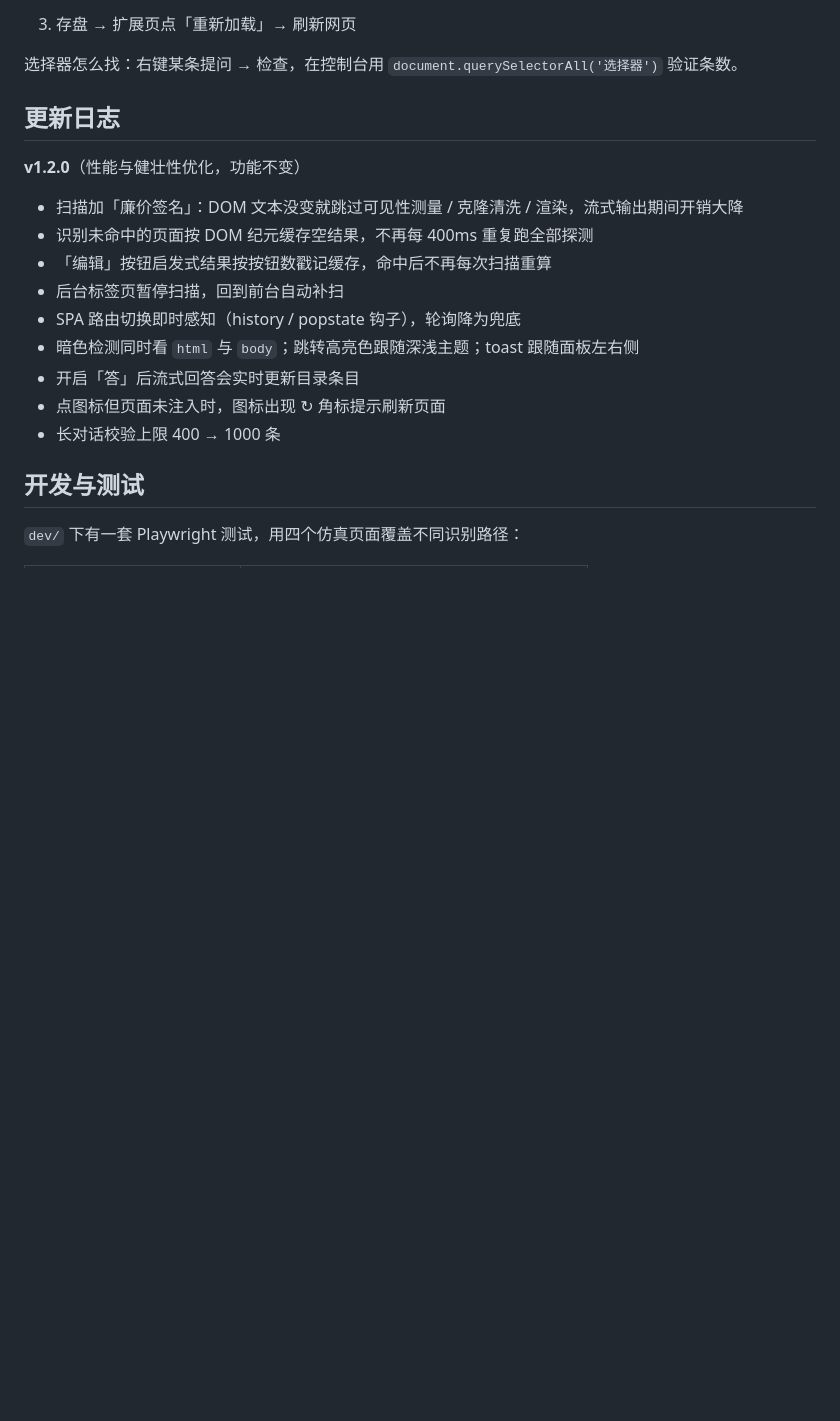
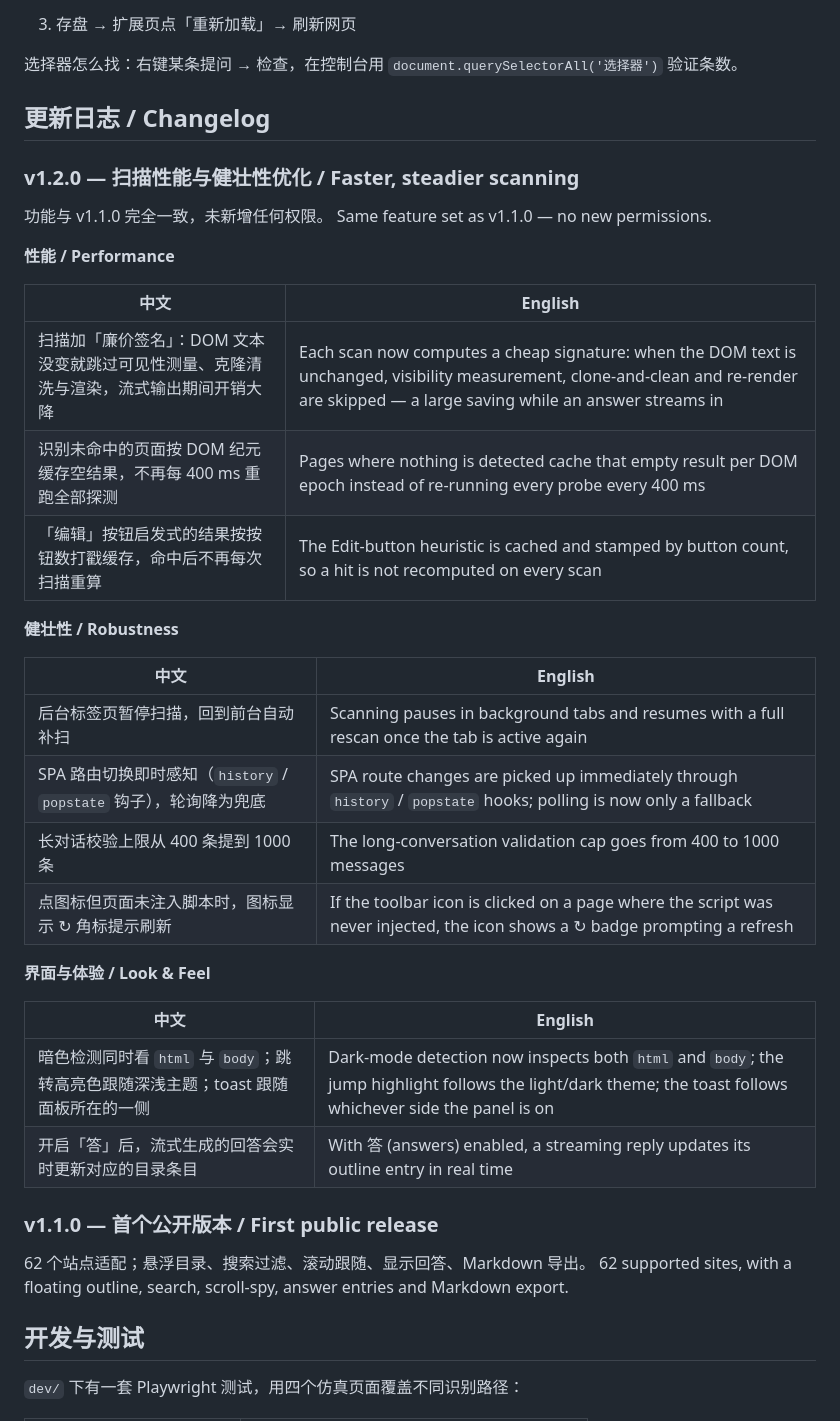
Before and after one commit to fq188/chat-outline, a Markdown page: README.md, the part around the change. Rendered like a GitHub page; blank space fills up the shorter version.

Commit message:
docs: v1.2.0 说明改为中英双语对照
- 更新日志按 性能 / 健壮性 / 界面体验 三组重新组织
- 每条改为中文 | English 对照表，措辞重写
- 补上 v1.1.0 首个公开版本的条目
- GitHub Release v1.2.0 说明与标题同步改成双语版

```diff
--- a/README.md
+++ b/README.md
@@ -122,19 +122,41 @@ Elicit · SciSpace (typeset.io) · Consensus · ChatPDF · iAsk · Felo
 
 选择器怎么找：右键某条提问 → 检查，在控制台用 `document.querySelectorAll('选择器')` 验证条数。
 
-## 更新日志
+## 更新日志 / Changelog
 
-**v1.2.0**（性能与健壮性优化，功能不变）
+### v1.2.0 — 扫描性能与健壮性优化 / Faster, steadier scanning
 
-- 扫描加「廉价签名」：DOM 文本没变就跳过可见性测量 / 克隆清洗 / 渲染，流式输出期间开销大降
-- 识别未命中的页面按 DOM 纪元缓存空结果，不再每 400ms 重复跑全部探测
-- 「编辑」按钮启发式结果按按钮数戳记缓存，命中后不再每次扫描重算
-- 后台标签页暂停扫描，回到前台自动补扫
-- SPA 路由切换即时感知（history / popstate 钩子），轮询降为兜底
-- 暗色检测同时看 `html` 与 `body`；跳转高亮色跟随深浅主题；toast 跟随面板左右侧
-- 开启「答」后流式回答会实时更新目录条目
-- 点图标但页面未注入时，图标出现 ↻ 角标提示刷新页面
-- 长对话校验上限 400 → 1000 条
+功能与 v1.1.0 完全一致，未新增任何权限。
+Same feature set as v1.1.0 — no new permissions.
+
+**性能 / Performance**
+
+| 中文 | English |
+| --- | --- |
+| 扫描加「廉价签名」：DOM 文本没变就跳过可见性测量、克隆清洗与渲染，流式输出期间开销大降 | Each scan now computes a cheap signature: when the DOM text is unchanged, visibility measurement, clone-and-clean and re-render are skipped — a large saving while an answer streams in |
+| 识别未命中的页面按 DOM 纪元缓存空结果，不再每 400 ms 重跑全部探测 | Pages where nothing is detected cache that empty result per DOM epoch instead of re-running every probe every 400 ms |
+| 「编辑」按钮启发式的结果按按钮数打戳缓存，命中后不再每次扫描重算 | The Edit-button heuristic is cached and stamped by button count, so a hit is not recomputed on every scan |
+
+**健壮性 / Robustness**
+
+| 中文 | English |
+| --- | --- |
+| 后台标签页暂停扫描，回到前台自动补扫 | Scanning pauses in background tabs and resumes with a full rescan once the tab is active again |
+| SPA 路由切换即时感知（`history` / `popstate` 钩子），轮询降为兜底 | SPA route changes are picked up immediately through `history` / `popstate` hooks; polling is now only a fallback |
+| 长对话校验上限从 400 条提到 1000 条 | The long-conversation validation cap goes from 400 to 1000 messages |
+| 点图标但页面未注入脚本时，图标显示 ↻ 角标提示刷新 | If the toolbar icon is clicked on a page where the script was never injected, the icon shows a ↻ badge prompting a refresh |
+
+**界面与体验 / Look & Feel**
+
+| 中文 | English |
+| --- | --- |
+| 暗色检测同时看 `html` 与 `body`；跳转高亮色跟随深浅主题；toast 跟随面板所在的一侧 | Dark-mode detection now inspects both `html` and `body`; the jump highlight follows the light/dark theme; the toast follows whichever side the panel is on |
+| 开启「答」后，流式生成的回答会实时更新对应的目录条目 | With 答 (answers) enabled, a streaming reply updates its outline entry in real time |
+
+### v1.1.0 — 首个公开版本 / First public release
+
+62 个站点适配；悬浮目录、搜索过滤、滚动跟随、显示回答、Markdown 导出。
+62 supported sites, with a floating outline, search, scroll-spy, answer entries and Markdown export.
 
 ## 开发与测试
 
```
